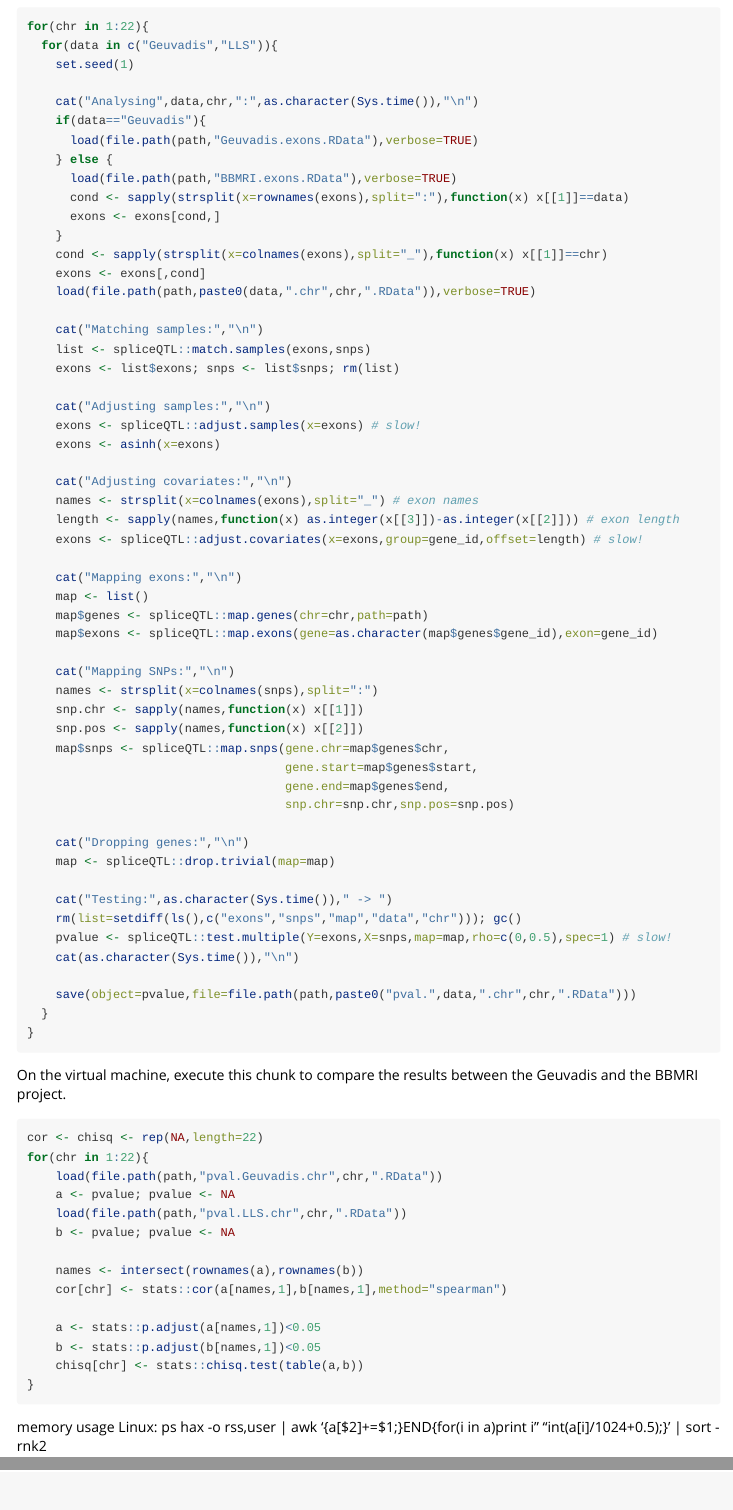
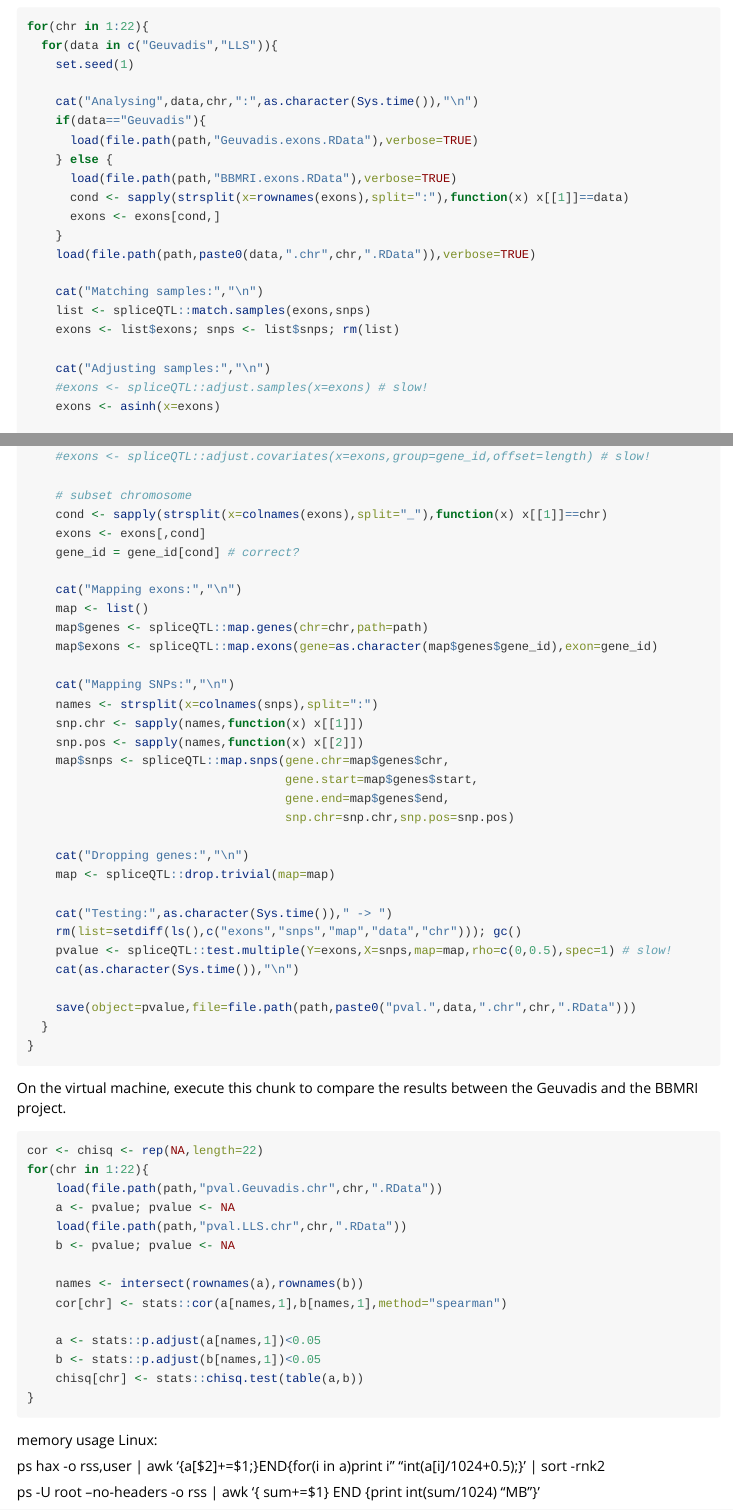
Before and after one commit to rauschenberger/joinet, an R Markdown document (vignettes/vignette.Rmd): the page in a window 1100 px wide, from 660 px down, and a second part further down, joined at a grey line. Rendered offline with R 4.5, knitr and Pandoc, with nearby package versions.

Commit message:
automation

````diff
--- a/vignettes/vignette.Rmd
+++ b/vignettes/vignette.Rmd
@@ -52,8 +52,6 @@ for(chr in 1:22){
       cond <- sapply(strsplit(x=rownames(exons),split=":"),function(x) x[[1]]==data)
       exons <- exons[cond,]
     }
-    cond <- sapply(strsplit(x=colnames(exons),split="_"),function(x) x[[1]]==chr)
-    exons <- exons[,cond]
     load(file.path(path,paste0(data,".chr",chr,".RData")),verbose=TRUE)
 
     cat("Matching samples:","\n")
@@ -61,13 +59,18 @@ for(chr in 1:22){
     exons <- list$exons; snps <- list$snps; rm(list)
 
     cat("Adjusting samples:","\n")
-    exons <- spliceQTL::adjust.samples(x=exons) # slow!
+    #exons <- spliceQTL::adjust.samples(x=exons) # slow!
     exons <- asinh(x=exons)
 
     cat("Adjusting covariates:","\n")
     names <- strsplit(x=colnames(exons),split="_") # exon names
     length <- sapply(names,function(x) as.integer(x[[3]])-as.integer(x[[2]])) # exon length
-    exons <- spliceQTL::adjust.covariates(x=exons,group=gene_id,offset=length) # slow!
+    #exons <- spliceQTL::adjust.covariates(x=exons,group=gene_id,offset=length) # slow!
+
+    # subset chromosome
+    cond <- sapply(strsplit(x=colnames(exons),split="_"),function(x) x[[1]]==chr)
+    exons <- exons[,cond]
+    gene_id = gene_id[cond] # correct?
 
     cat("Mapping exons:","\n")
     map <- list()
@@ -116,4 +119,8 @@ for(chr in 1:22){
 ```
 
 
-memory usage Linux: ps hax -o rss,user | awk '{a[$2]+=$1;}END{for(i in a)print i" "int(a[i]/1024+0.5);}' | sort -rnk2
+memory usage Linux:
+
+ps hax -o rss,user | awk '{a[$2]+=$1;}END{for(i in a)print i" "int(a[i]/1024+0.5);}' | sort -rnk2
+
+ps -U root --no-headers -o rss | awk '{ sum+=$1} END {print int(sum/1024) "MB"}'
````
Also changed, not shown: R/functions.R (+9 -7 lines), 1 other file.
